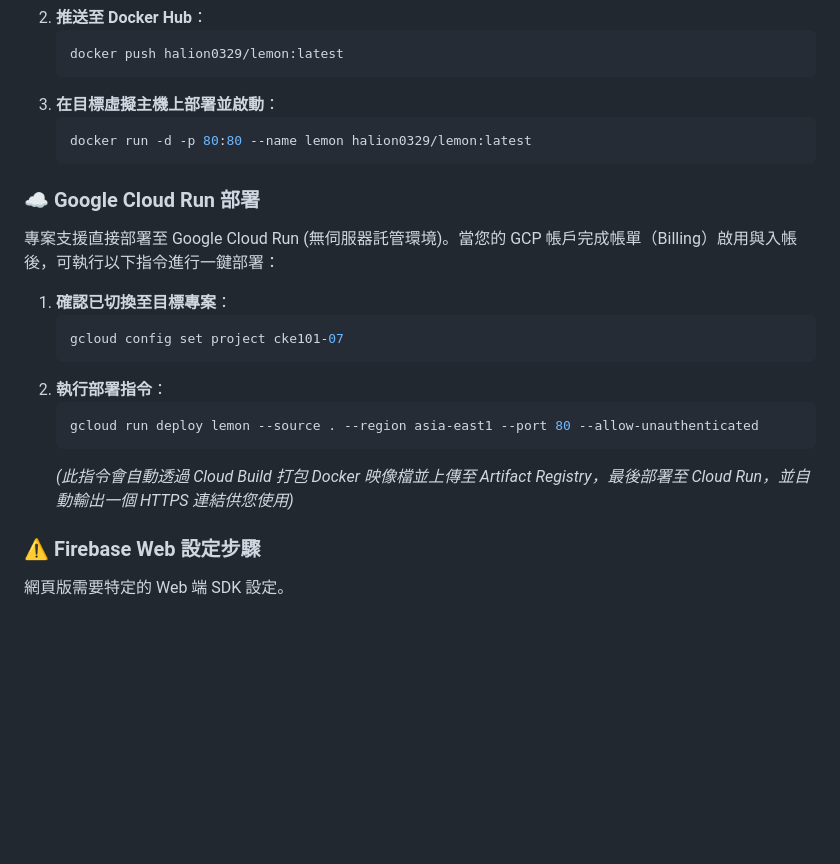
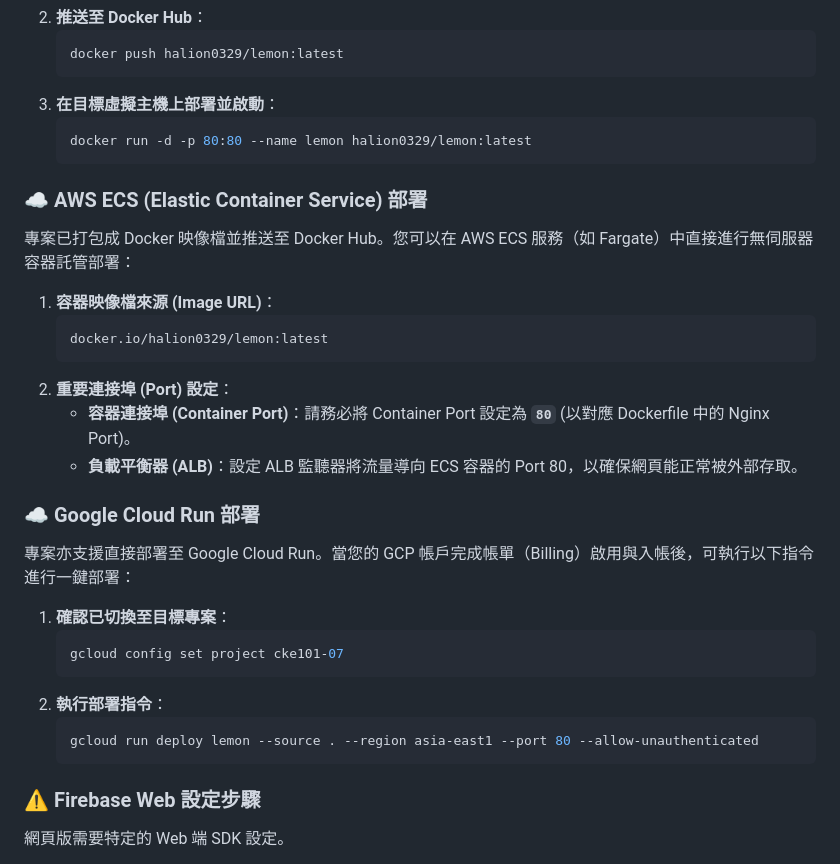
Before and after one commit to halion-gao/lemon, a Markdown page: README.md, the part around the change. Rendered like a GitHub page; blank space fills up the shorter version.

Commit message:
Add AWS ECS deployment guide to README

````diff
--- a/README.md
+++ b/README.md
@@ -69,8 +69,19 @@ flutter build web
    docker run -d -p 80:80 --name lemon halion0329/lemon:latest
    ```
 
+### ☁️ AWS ECS (Elastic Container Service) 部署
+專案已打包成 Docker 映像檔並推送至 Docker Hub。您可以在 AWS ECS 服務（如 Fargate）中直接進行無伺服器容器託管部署：
+
+1. **容器映像檔來源 (Image URL)**：
+   ```text
+   docker.io/halion0329/lemon:latest
+   ```
+2. **重要連接埠 (Port) 設定**：
+   * **容器連接埠 (Container Port)**：請務必將 Container Port 設定為 **`80`** (以對應 Dockerfile 中的 Nginx Port)。
+   * **負載平衡器 (ALB)**：設定 ALB 監聽器將流量導向 ECS 容器的 Port 80，以確保網頁能正常被外部存取。
+
 ### ☁️ Google Cloud Run 部署
-專案支援直接部署至 Google Cloud Run (無伺服器託管環境)。當您的 GCP 帳戶完成帳單（Billing）啟用與入帳後，可執行以下指令進行一鍵部署：
+專案亦支援直接部署至 Google Cloud Run。當您的 GCP 帳戶完成帳單（Billing）啟用與入帳後，可執行以下指令進行一鍵部署：
 
 1. **確認已切換至目標專案**：
    ```bash
@@ -80,7 +91,6 @@ flutter build web
    ```bash
    gcloud run deploy lemon --source . --region asia-east1 --port 80 --allow-unauthenticated
    ```
-   *(此指令會自動透過 Cloud Build 打包 Docker 映像檔並上傳至 Artifact Registry，最後部署至 Cloud Run，並自動輸出一個 HTTPS 連結供您使用)*
 
 ### ⚠️ Firebase Web 設定步驟
 網頁版需要特定的 Web 端 SDK 設定。
````
